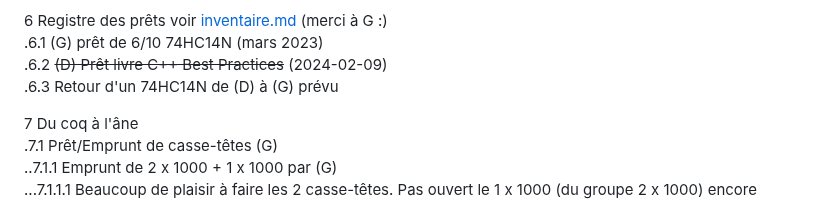
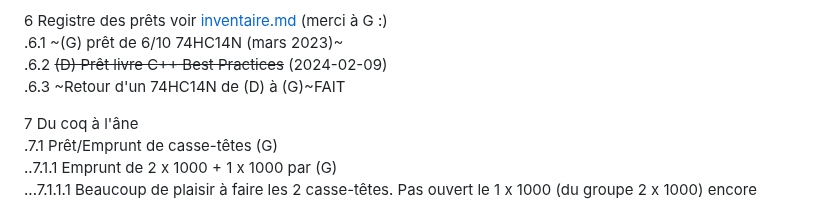
Before and after one commit to stardom1957/DGMaNi, a Markdown page: 20240301-oj.md, the part around the change. Rendered like a GitHub page.

```diff
--- a/20240301-oj.md
+++ b/20240301-oj.md
@@ -72,9 +72,9 @@ Horaire : À partir de 13h30 🕜
 ...5.1.5.4 Ça deviendra probablement un événement semi-annuel. Prochaine fois : Août 2024
 
 6 Registre des prêts voir [inventaire.md](./inventaire.md) (merci à G :)
-.6.1 (G) prêt de 6/10 74HC14N  (mars 2023)
+.6.1 ~(G) prêt de 6/10 74HC14N  (mars 2023)~
 .6.2 ~~(D) Prêt livre C++ Best Practices~~ (2024-02-09)
-.6.3 Retour d'un 74HC14N de (D) à (G) prévu
+.6.3 ~Retour d'un 74HC14N de (D) à (G)~FAIT
 
 7 Du coq à l'âne
 .7.1 Prêt/Emprunt de casse-têtes (G)
```
